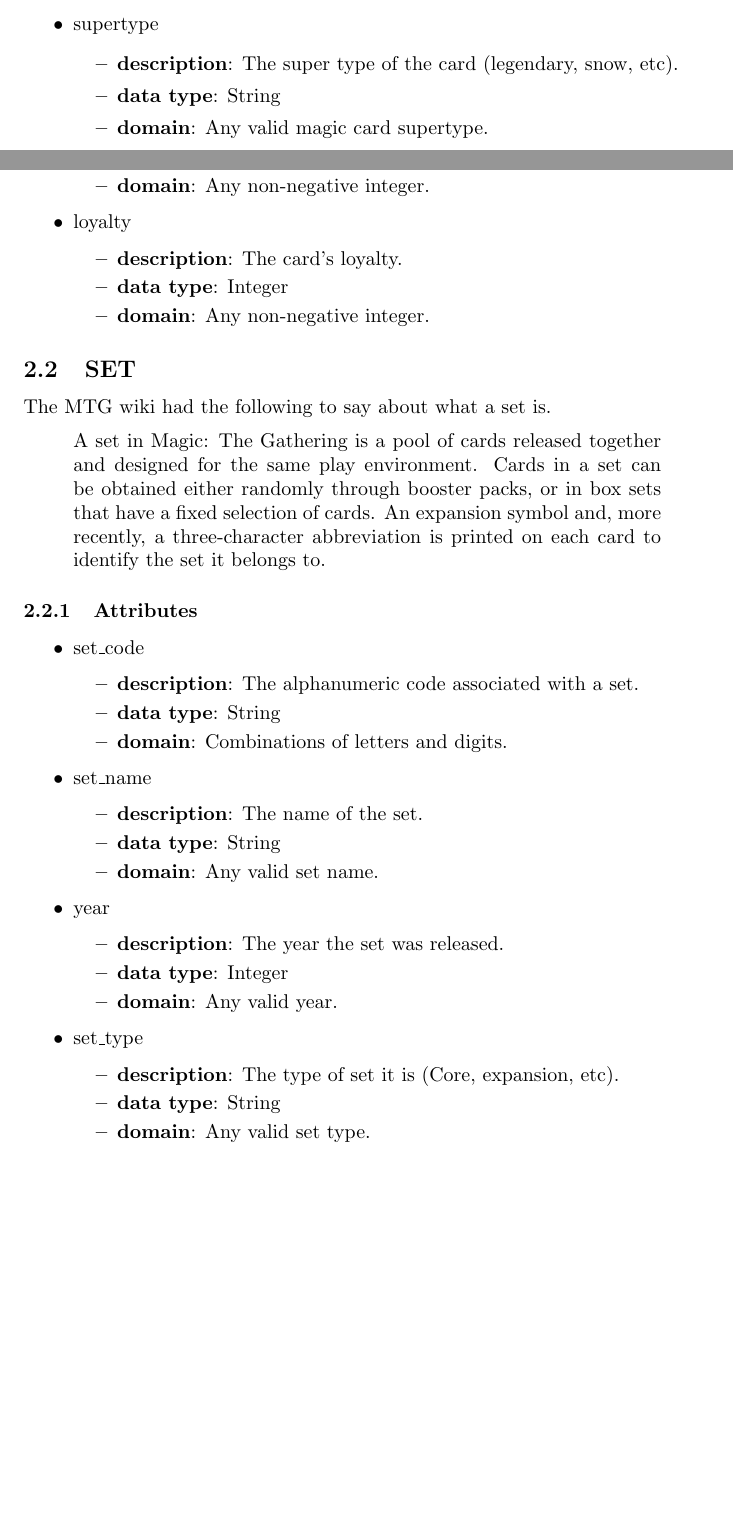
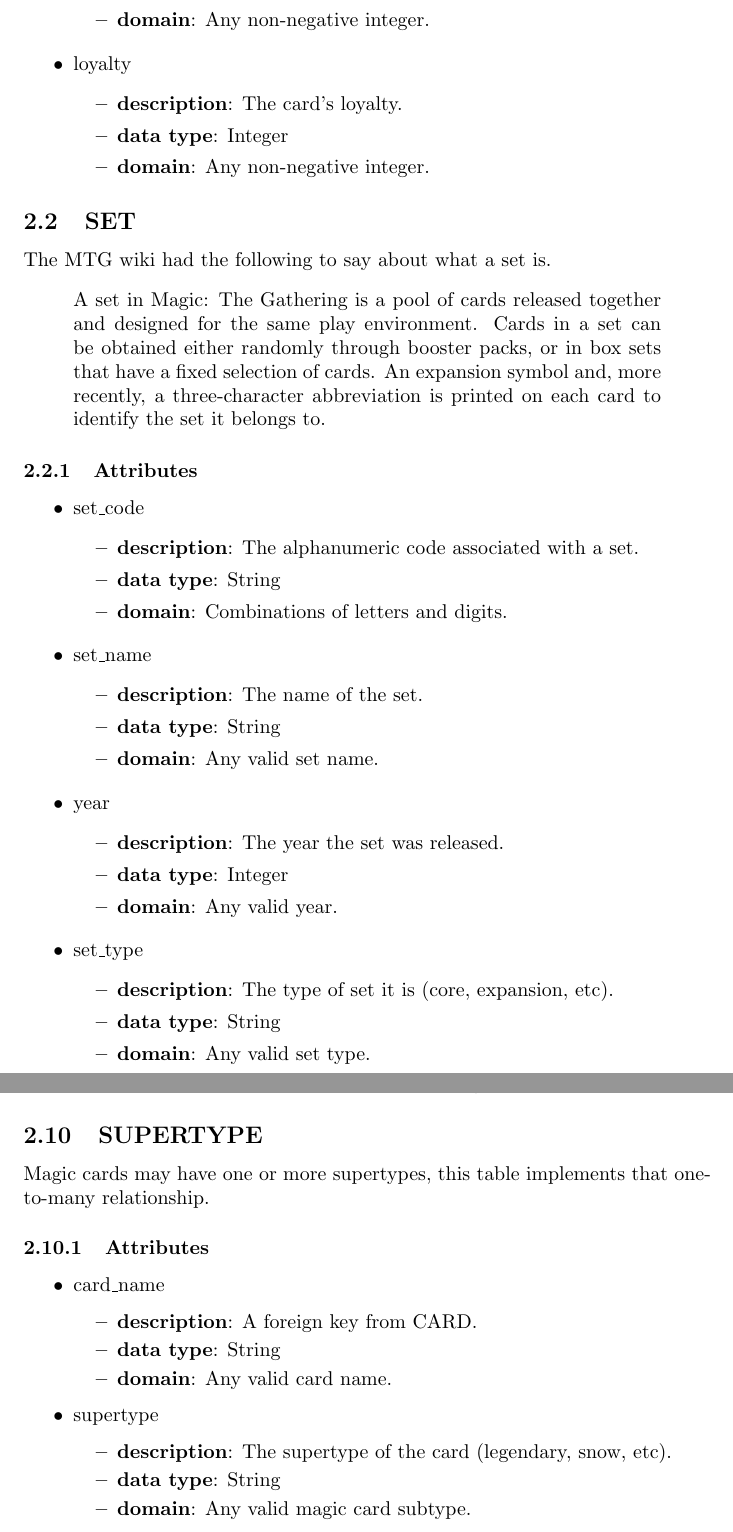
Before and after one commit to akilmarshall/trumark, a LaTeX document (documentation/documentation.tex): two parts of pages 3 and 4 of 10 before the commit and two parts of pages 4 and 9 of 11 after it, joined at a grey line, cut so that both start at the same text, the shorter picture padded with empty space. Compiled offline with pdfLaTeX.

Commit message:
created a supertype table and removed it as an attribute from CARD

```diff
--- a/documentation/documentation.tex
+++ b/documentation/documentation.tex
@@ -72,7 +72,6 @@
 \attribute{card\_name}{The name of the card.}{String}{Any valid card name.}
 \attribute{text}{Everything in the text area of the card.}{String}{Any valid card text.}
 \attribute{type}{The type of the card (creature, artifact, etc).}{String}{Any valid magic card type.}
-\attribute{supertype}{The super type of the card (legendary, snow, etc).}{String}{Any valid magic card supertype.}
 \attribute{power}{The card's power.}{Integer}{Any non-negative integer.}
 \attribute{toughness}{The card's toughness.}{Integer}{Any non-negative integer.}
 \attribute{loyalty}{The card's loyalty.}{Integer}{Any non-negative integer.}
@@ -87,7 +86,7 @@
 \attribute{set\_code}{The alphanumeric code associated with a set.}{String}{Combinations of letters and digits.}
 \attribute{set\_name}{The name of the set.}{String}{Any valid set name.}
 \attribute{year}{The year the set was released.}{Integer}{Any valid year.}
-\attribute{set\_type}{The type of set it is (Core, expansion, etc).}{String}{Any valid set type.}
+\attribute{set\_type}{The type of set it is (core, expansion, etc).}{String}{Any valid set type.}
 
 \tablesection{FORMAT}{
     The MTG wiki had the following to say about what a format is.
@@ -162,6 +161,12 @@
 \attribute{side\_b}{A foreign key from CARD, specifically a card\_name.}{String}{Any valid card name.}
 \attribute{set\_code}{A foreign key from SET.}{String}{Combinations of letters and digits.}
 
+
+\tablesection{SUPERTYPE}{
+    Magic cards may have one or more supertypes, this table implements that one-to-many relationship.
+}
+\attribute{card\_name}{A foreign key from CARD.}{String}{Any valid card name.}
+\attribute{supertype}{The supertype of the card (legendary, snow, etc).}{String}{Any valid magic card subtype.}
 
 \tablesection{SUBTYPE}{
     Magic cards may have zero or more subtypes, this table implements that one-to-many relationship.
```
Also changed, not shown: documentation/documentation.pdf, schema/ER_diagram.png, 4 other files.
